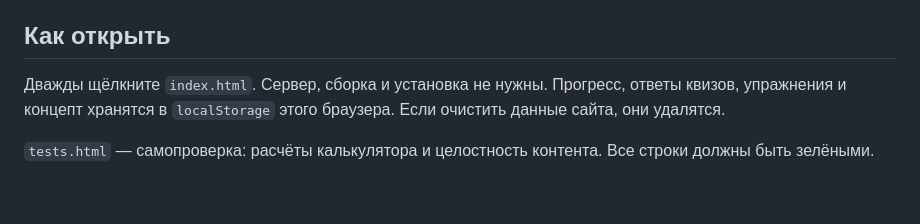
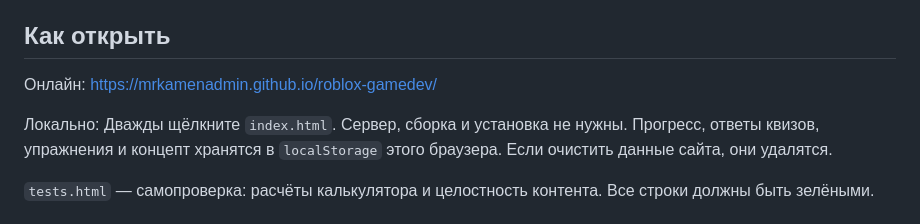
Before and after one commit to MrKamenAdmin/roblox-gamedev, a Markdown page: README.md, the part around the change. Rendered like a GitHub page; blank space fills up the shorter version.

Commit message:
README: ссылка на GitHub Pages
Co-Authored-By: Claude Opus 5.5 <noreply@anthropic.com>

```diff
--- a/README.md
+++ b/README.md
@@ -4,7 +4,9 @@
 
 ## Как открыть
 
-Дважды щёлкните `index.html`. Сервер, сборка и установка не нужны.
+Онлайн: https://mrkamenadmin.github.io/roblox-gamedev/
+
+Локально: Дважды щёлкните `index.html`. Сервер, сборка и установка не нужны.
 Прогресс, ответы квизов, упражнения и концепт хранятся в `localStorage` этого браузера. Если очистить данные сайта, они удалятся.
 
 `tests.html` — самопроверка: расчёты калькулятора и целостность контента. Все строки должны быть зелёными.
```
